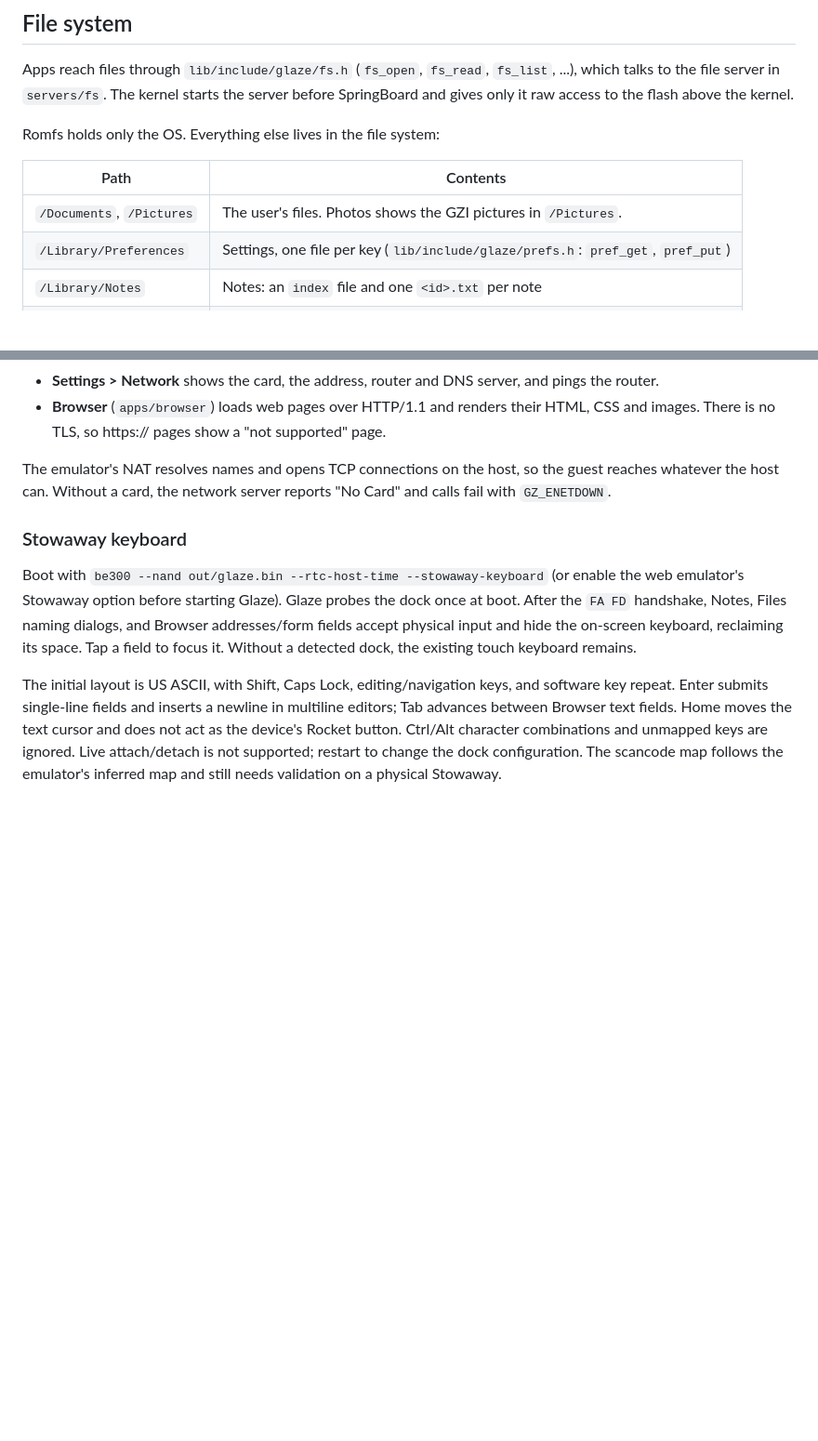
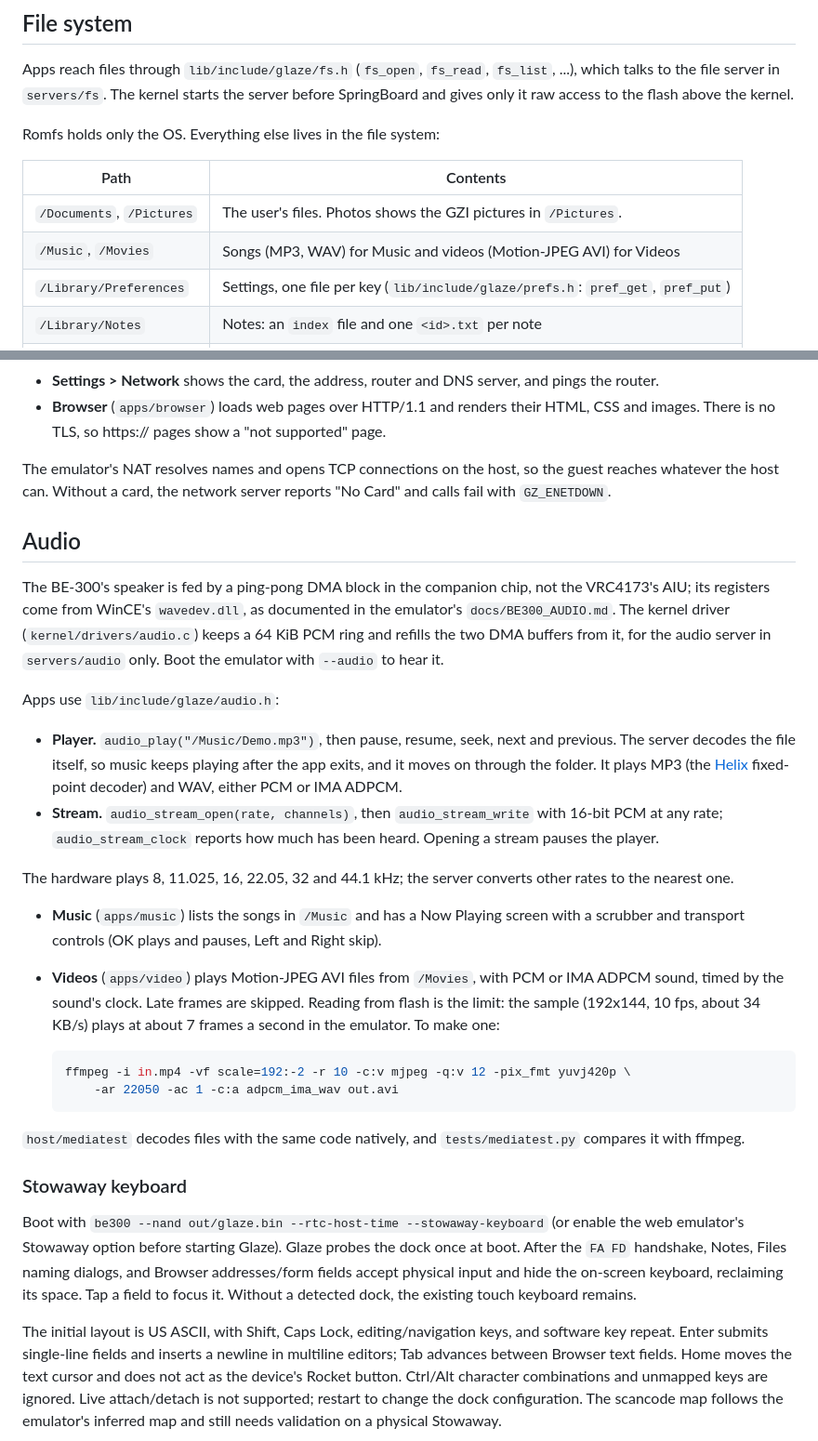
Before and after one commit to jroark/glaze-os, a Markdown page: README.md, 2 parts joined by grey strips. Shown at 93% size. Rendered like a GitHub page; blank space fills up the shorter version.

Commit message:
Document audio, Music and Videos
Co-Authored-By: Claude Opus 5.5 <noreply@anthropic.com>
Claude-Session: https://claude.ai/code/session_01BjVjCktJzNB54wEk8zJWq7

````diff
--- a/README.md
+++ b/README.md
@@ -88,6 +88,7 @@ Romfs holds only the OS. Everything else lives in the file system:
 | Path | Contents |
 | --- | --- |
 | `/Documents`, `/Pictures` | The user's files. Photos shows the GZI pictures in `/Pictures`. |
+| `/Music`, `/Movies` | Songs (MP3, WAV) for Music and videos (Motion-JPEG AVI) for Videos |
 | `/Library/Preferences` | Settings, one file per key (`lib/include/glaze/prefs.h`: `pref_get`, `pref_put`) |
 | `/Library/Notes` | Notes: an `index` file and one `<id>.txt` per note |
 | `/Library/Caches` | Data apps can rebuild, such as Photos' thumbnails |
@@ -148,6 +149,46 @@ The emulator's NAT resolves names and opens TCP connections on the host, so
 the guest reaches whatever the host can. Without a card, the network server
 reports "No Card" and calls fail with `GZ_ENETDOWN`.
 
+## Audio
+
+The BE-300's speaker is fed by a ping-pong DMA block in the companion chip,
+not the VRC4173's AIU; its registers come from WinCE's `wavedev.dll`, as
+documented in the emulator's `docs/BE300_AUDIO.md`. The kernel driver
+(`kernel/drivers/audio.c`) keeps a 64 KiB PCM ring and refills the two DMA
+buffers from it, for the audio server in `servers/audio` only. Boot the
+emulator with `--audio` to hear it.
+
+Apps use `lib/include/glaze/audio.h`:
+
+- **Player.** `audio_play("/Music/Demo.mp3")`, then pause, resume, seek,
+  next and previous. The server decodes the file itself, so music keeps
+  playing after the app exits, and it moves on through the folder. It plays
+  MP3 (the [Helix](https://github.com/ultraembedded/libhelix-mp3)
+  fixed-point decoder) and WAV, either PCM or IMA ADPCM.
+- **Stream.** `audio_stream_open(rate, channels)`, then
+  `audio_stream_write` with 16-bit PCM at any rate; `audio_stream_clock`
+  reports how much has been heard. Opening a stream pauses the player.
+
+The hardware plays 8, 11.025, 16, 22.05, 32 and 44.1 kHz; the server
+converts other rates to the nearest one.
+
+- **Music** (`apps/music`) lists the songs in `/Music` and has a Now Playing
+  screen with a scrubber and transport controls (OK plays and pauses, Left
+  and Right skip).
+- **Videos** (`apps/video`) plays Motion-JPEG AVI files from `/Movies`,
+  with PCM or IMA ADPCM sound, timed by the sound's clock. Late frames are
+  skipped. Reading from flash is the limit: the sample (192x144, 10 fps,
+  about 34 KB/s) plays at about 7 frames a second in the emulator. To make
+  one:
+
+  ```sh
+  ffmpeg -i in.mp4 -vf scale=192:-2 -r 10 -c:v mjpeg -q:v 12 -pix_fmt yuvj420p \
+      -ar 22050 -ac 1 -c:a adpcm_ima_wav out.avi
+  ```
+
+`host/mediatest` decodes files with the same code natively, and
+`tests/mediatest.py` compares it with ffmpeg.
+
 ### Stowaway keyboard
 
 Boot with `be300 --nand out/glaze.bin --rtc-host-time --stowaway-keyboard`
````
Also changed, not shown: CLAUDE.md (+12 -4 lines).
